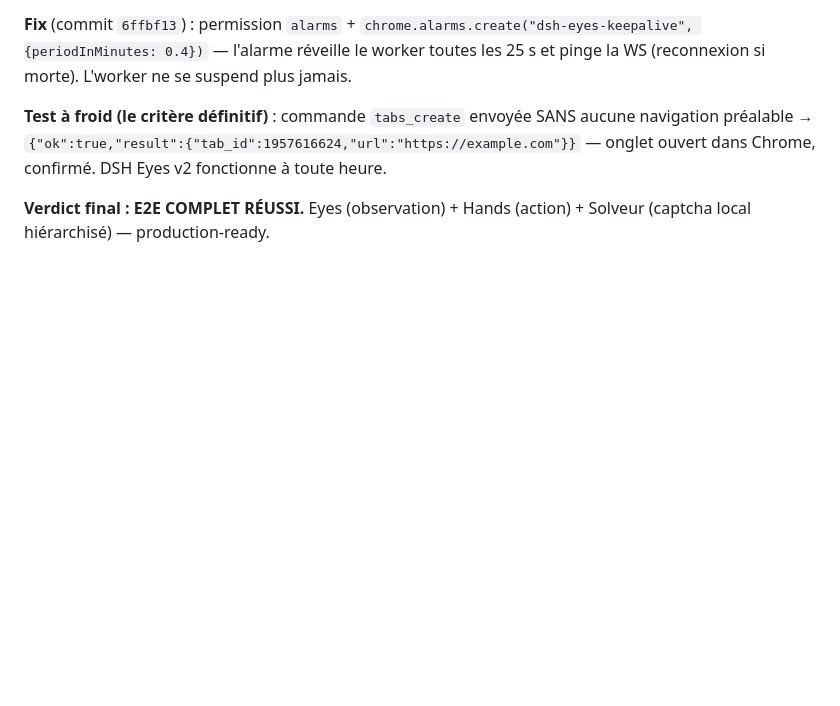
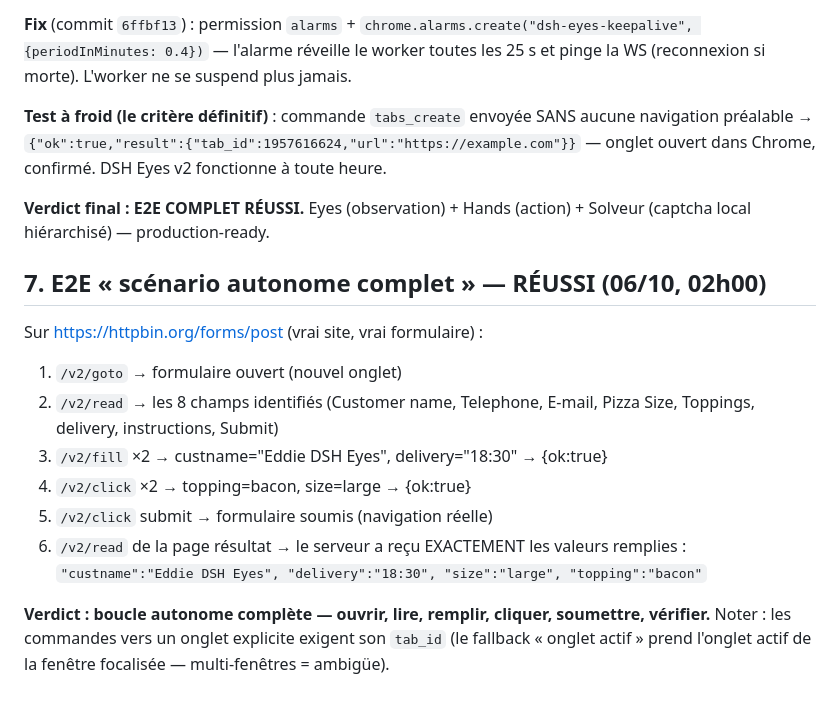
Before and after one commit to ploteddie-bit/dsh-eyes, a Markdown page: docs/test-e2e-2026-10-05.md, the part around the change. Rendered like a GitHub page; blank space fills up the shorter version.

Commit message:
docs: e2e v2 — scénario autonome complet RÉUSSI (formulaire httpbin rempli et soumis)

```diff
--- a/docs/test-e2e-2026-10-05.md
+++ b/docs/test-e2e-2026-10-05.md
@@ -89,3 +89,18 @@ navigation préalable → `{"ok":true,"result":{"tab_id":1957616624,"url":"https
 
 **Verdict final : E2E COMPLET RÉUSSI.** Eyes (observation) + Hands (action) + Solveur
 (captcha local hiérarchisé) — production-ready.
+
+## 7. E2E « scénario autonome complet » — RÉUSSI (06/10, 02h00)
+
+Sur https://httpbin.org/forms/post (vrai site, vrai formulaire) :
+1. `/v2/goto` → formulaire ouvert (nouvel onglet)
+2. `/v2/read` → les 8 champs identifiés (Customer name, Telephone, E-mail, Pizza Size, Toppings, delivery, instructions, Submit)
+3. `/v2/fill` ×2 → custname="Eddie DSH Eyes", delivery="18:30" → {ok:true}
+4. `/v2/click` ×2 → topping=bacon, size=large → {ok:true}
+5. `/v2/click` submit → formulaire soumis (navigation réelle)
+6. `/v2/read` de la page résultat → le serveur a reçu EXACTEMENT les valeurs remplies :
+   `"custname":"Eddie DSH Eyes", "delivery":"18:30", "size":"large", "topping":"bacon"`
+
+**Verdict : boucle autonome complète — ouvrir, lire, remplir, cliquer, soumettre, vérifier.**
+Noter : les commandes vers un onglet explicite exigent son `tab_id` (le fallback
+« onglet actif » prend l'onglet actif de la fenêtre focalisée — multi-fenêtres = ambigüe).
```
